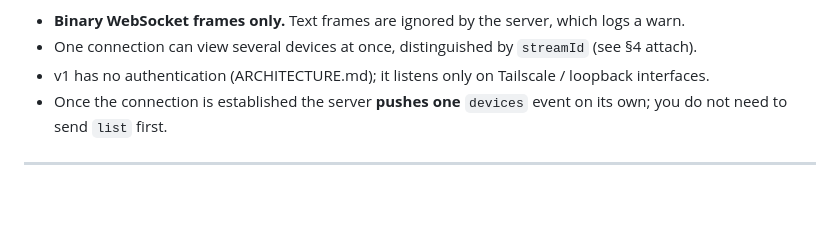
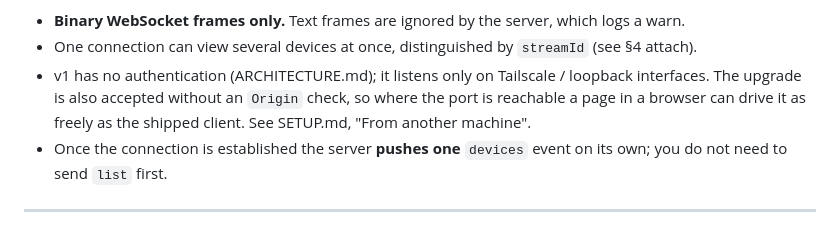
Before and after one commit to BANG88/simfarm, a Markdown page: docs/PROTOCOL.md, the part around the change. Drawn GitHub-style; blank space fills up the shorter version.

```diff
--- a/docs/PROTOCOL.md
+++ b/docs/PROTOCOL.md
@@ -29,6 +29,8 @@ The meaning of `devices` has not changed, so that anything already reading it do
 - **Binary WebSocket frames only.** Text frames are ignored by the server, which logs a warn.
 - One connection can view several devices at once, distinguished by `streamId` (see §4 attach).
 - v1 has no authentication (ARCHITECTURE.md); it listens only on Tailscale / loopback interfaces.
+  The upgrade is also accepted without an `Origin` check, so where the port is reachable a page in a
+  browser can drive it as freely as the shipped client. See SETUP.md, "From another machine".
 - Once the connection is established the server **pushes one** `devices` event on its own; you do not need to send `list` first.
 
 ---
```
Also changed, not shown: docs/SETUP.md (+14 -0 lines).
